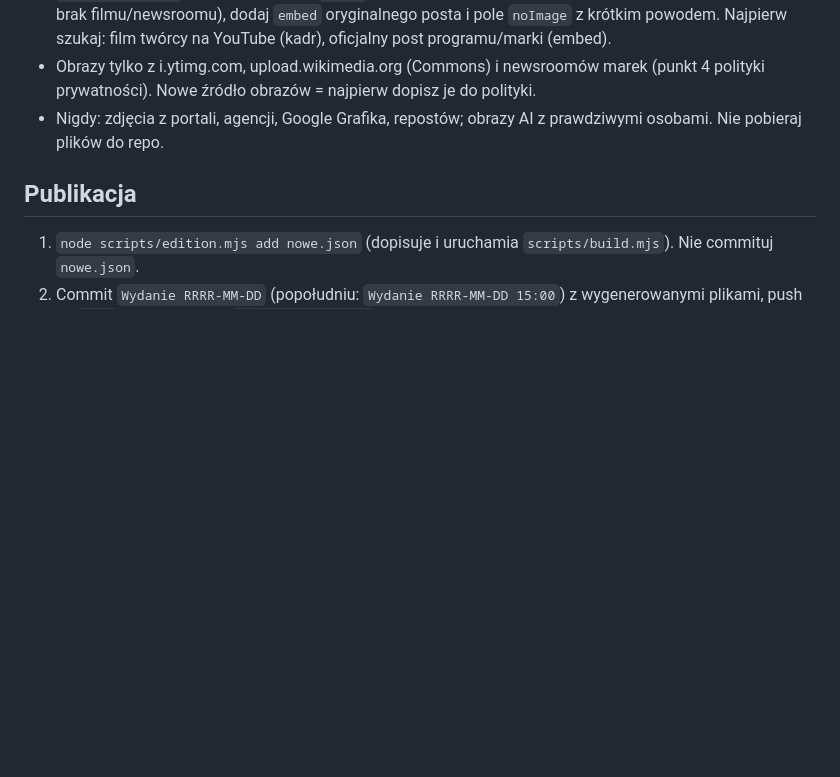
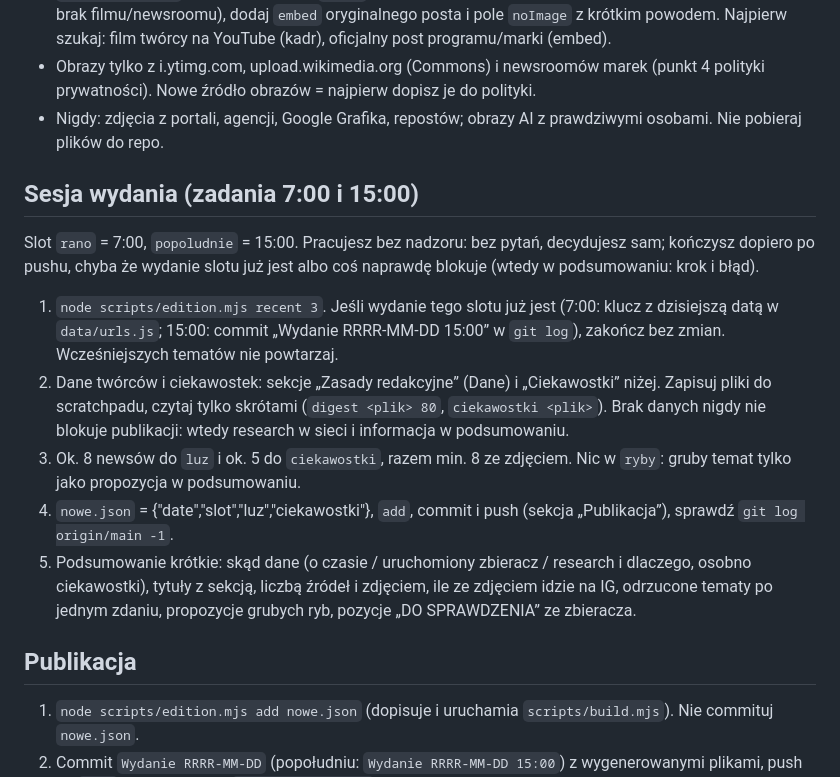
Before and after one commit to FYlapeq/hypers, a Markdown page: CLAUDE.md, the part around the change. Drawn GitHub-style; blank space fills up the shorter version.

Commit message:
CLAUDE.md: procedura sesji wydania (krótsze prompty zadań)
Co-Authored-By: Claude Opus 5.5 <noreply@anthropic.com>
Claude-Session: https://claude.ai/code/session_013KxcG9TSGM2zSSEAM2HeFn

```diff
--- a/CLAUDE.md
+++ b/CLAUDE.md
@@ -71,6 +71,14 @@ Czytelnik to dorosły (ok. 20–35 lat), nie dziecko ani młody nastolatek. Wybi
 - Obrazy tylko z i.ytimg.com, upload.wikimedia.org (Commons) i newsroomów marek (punkt 4 polityki prywatności). Nowe źródło obrazów = najpierw dopisz je do polityki.
 - Nigdy: zdjęcia z portali, agencji, Google Grafika, repostów; obrazy AI z prawdziwymi osobami. Nie pobieraj plików do repo.
 
+## Sesja wydania (zadania 7:00 i 15:00)
+Slot `rano` = 7:00, `popoludnie` = 15:00. Pracujesz bez nadzoru: bez pytań, decydujesz sam; kończysz dopiero po pushu, chyba że wydanie slotu już jest albo coś naprawdę blokuje (wtedy w podsumowaniu: krok i błąd).
+1. `node scripts/edition.mjs recent 3`. Jeśli wydanie tego slotu już jest (7:00: klucz z dzisiejszą datą w `data/urls.js`; 15:00: commit „Wydanie RRRR-MM-DD 15:00” w `git log`), zakończ bez zmian. Wcześniejszych tematów nie powtarzaj.
+2. Dane twórców i ciekawostek: sekcje „Zasady redakcyjne” (Dane) i „Ciekawostki” niżej. Zapisuj pliki do scratchpadu, czytaj tylko skrótami (`digest <plik> 80`, `ciekawostki <plik>`). Brak danych nigdy nie blokuje publikacji: wtedy research w sieci i informacja w podsumowaniu.
+3. Ok. 8 newsów do `luz` i ok. 5 do `ciekawostki`, razem min. 8 ze zdjęciem. Nic w `ryby`: gruby temat tylko jako propozycja w podsumowaniu.
+4. `nowe.json` = {"date","slot","luz","ciekawostki"}, `add`, commit i push (sekcja „Publikacja”), sprawdź `git log origin/main -1`.
+5. Podsumowanie krótkie: skąd dane (o czasie / uruchomiony zbieracz / research i dlaczego, osobno ciekawostki), tytuły z sekcją, liczbą źródeł i zdjęciem, ile ze zdjęciem idzie na IG, odrzucone tematy po jednym zdaniu, propozycje grubych ryb, pozycje „DO SPRAWDZENIA” ze zbieracza.
+
 ## Publikacja
 1. `node scripts/edition.mjs add nowe.json` (dopisuje i uruchamia `scripts/build.mjs`). Nie commituj `nowe.json`.
 2. Commit `Wydanie RRRR-MM-DD` (popołudniu: `Wydanie RRRR-MM-DD 15:00`) z wygenerowanymi plikami, push na `main`. Przed pushem `git pull --rebase`, bo bot mógł dopisać commit.
```
